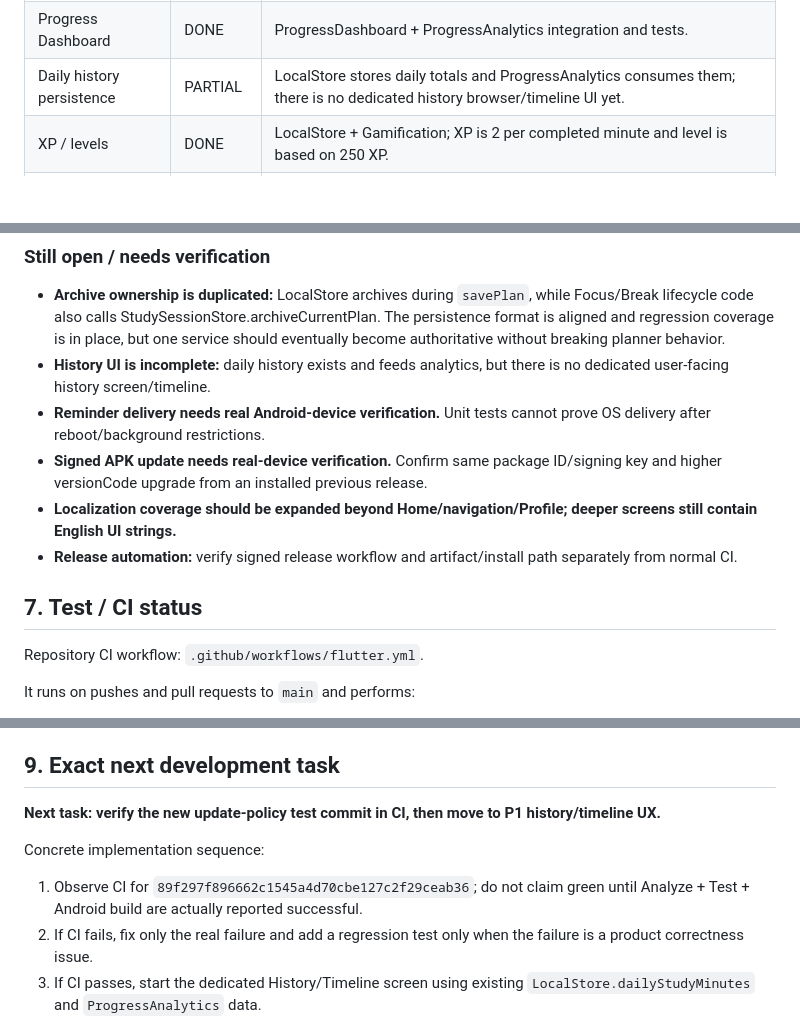
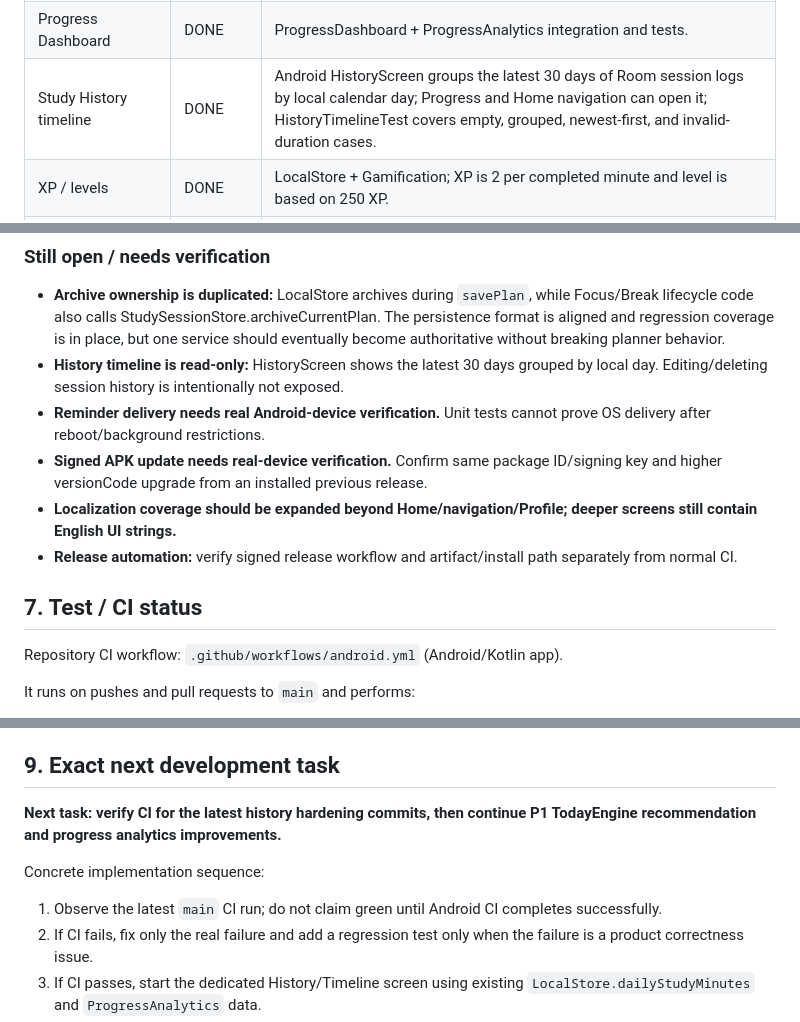
Before and after one commit to mahirlabib478-del/new-app, a Markdown page: docs/STUDY_OS_HANDOFF_ROADMAP.md, 3 parts joined by grey strips. Rendered like a GitHub page; blank space fills up the shorter version.

Commit message:
Refresh Android roadmap after history timeline implementation

```diff
--- a/docs/STUDY_OS_HANDOFF_ROADMAP.md
+++ b/docs/STUDY_OS_HANDOFF_ROADMAP.md
@@ -42,7 +42,7 @@ Status meanings: **DONE** = implemented, reachable, main action works, and regre
 | Saved Sessions | DONE | StudySessionStore + SavedSessionsScreen + store tests. |
 | Exact resume position | DONE | Item/block position restored; canonical plan identity is centralized in StudySessionStore and covered by tests. |
 | Progress Dashboard | DONE | ProgressDashboard + ProgressAnalytics integration and tests. |
-| Daily history persistence | PARTIAL | LocalStore stores daily totals and ProgressAnalytics consumes them; there is no dedicated history browser/timeline UI yet. |
+| Study History timeline | DONE | Android HistoryScreen groups the latest 30 days of Room session logs by local calendar day; Progress and Home navigation can open it; HistoryTimelineTest covers empty, grouped, newest-first, and invalid-duration cases. |
 | XP / levels | DONE | LocalStore + Gamification; XP is 2 per completed minute and level is based on 250 XP. |
 | Streak | DONE | Once-per-day streak update in LocalStore; analytics also calculates current/best streak windows. |
 | Achievements | DONE | Five achievement rules are implemented and shown through progress experience. |
@@ -168,7 +168,7 @@ The current Focus → Break → Completion flow was audited after the CI baselin
 ### Still open / needs verification
 
 - **Archive ownership is duplicated:** LocalStore archives during `savePlan`, while Focus/Break lifecycle code also calls StudySessionStore.archiveCurrentPlan. The persistence format is aligned and regression coverage is in place, but one service should eventually become authoritative without breaking planner behavior.
-- **History UI is incomplete:** daily history exists and feeds analytics, but there is no dedicated user-facing history screen/timeline.
+- **History timeline is read-only:** HistoryScreen shows the latest 30 days grouped by local day. Editing/deleting session history is intentionally not exposed.
 - **Reminder delivery needs real Android-device verification.** Unit tests cannot prove OS delivery after reboot/background restrictions.
 - **Signed APK update needs real-device verification.** Confirm same package ID/signing key and higher versionCode upgrade from an installed previous release.
 - **Localization coverage should be expanded beyond Home/navigation/Profile; deeper screens still contain English UI strings.**
@@ -176,7 +176,7 @@ The current Focus → Break → Completion flow was audited after the CI baselin
 
 ## 7. Test / CI status
 
-Repository CI workflow: `.github/workflows/flutter.yml`.
+Repository CI workflow: `.github/workflows/android.yml` (Android/Kotlin app).
 
 It runs on pushes and pull requests to `main` and performs:
 
@@ -230,11 +230,11 @@ A new commit `89f297f896662c1545a4d70cbe127c2f29ceab36` adds the update-policy h
 
 ## 9. Exact next development task
 
-**Next task: verify the new update-policy test commit in CI, then move to P1 history/timeline UX.**
+**Next task: verify CI for the latest history hardening commits, then continue P1 TodayEngine recommendation and progress analytics improvements.**
 
 Concrete implementation sequence:
 
-1. Observe CI for `89f297f896662c1545a4d70cbe127c2f29ceab36`; do not claim green until Analyze + Test + Android build are actually reported successful.
+1. Observe the latest `main` CI run; do not claim green until Android CI completes successfully.
 2. If CI fails, fix only the real failure and add a regression test only when the failure is a product correctness issue.
 3. If CI passes, start the dedicated History/Timeline screen using existing `LocalStore.dailyStudyMinutes` and `ProgressAnalytics` data.
 4. Keep history read-only initially; do not change completion accounting while building the UI.
```
Also changed, not shown: other parts of docs/STUDY_OS_HANDOFF_ROADMAP.md (+1 -1 lines).
